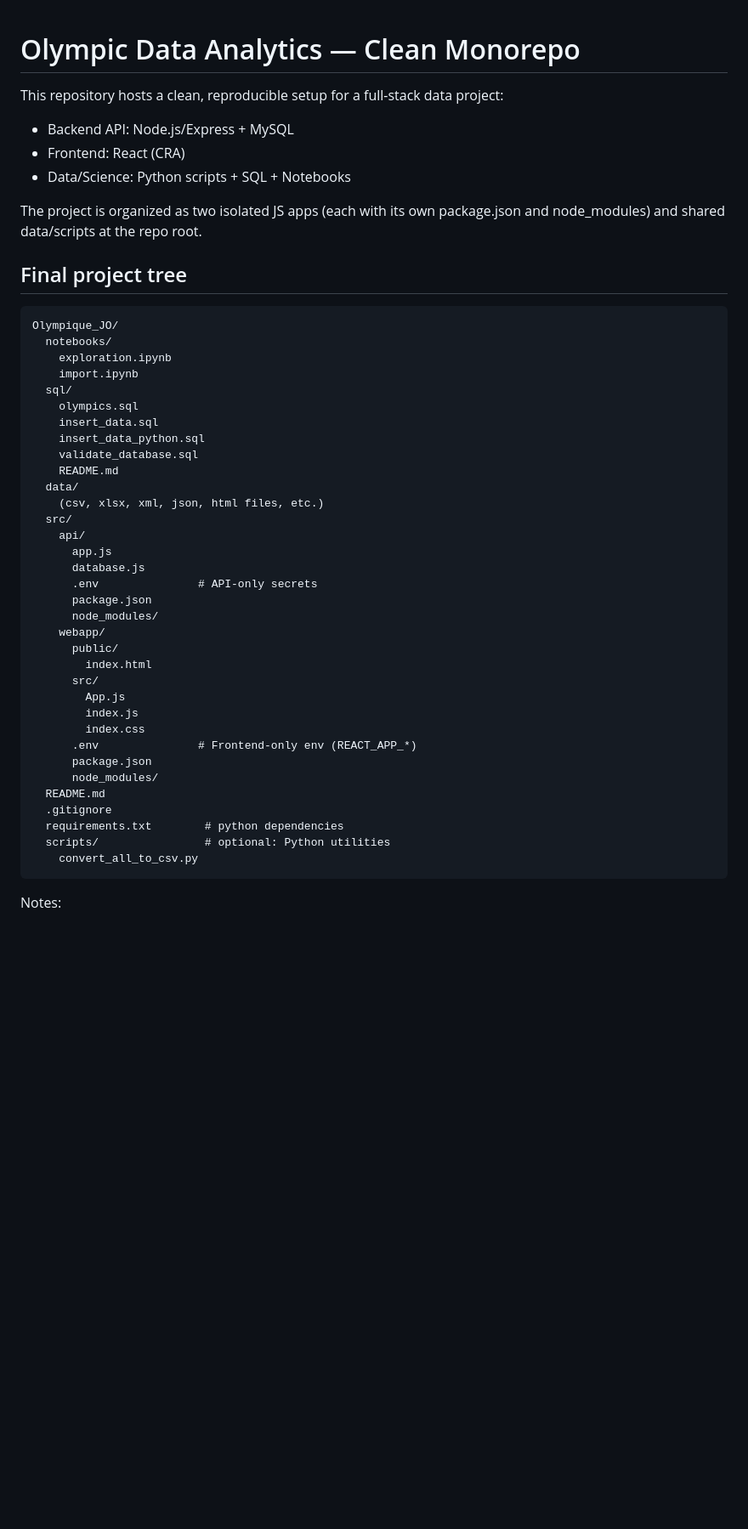
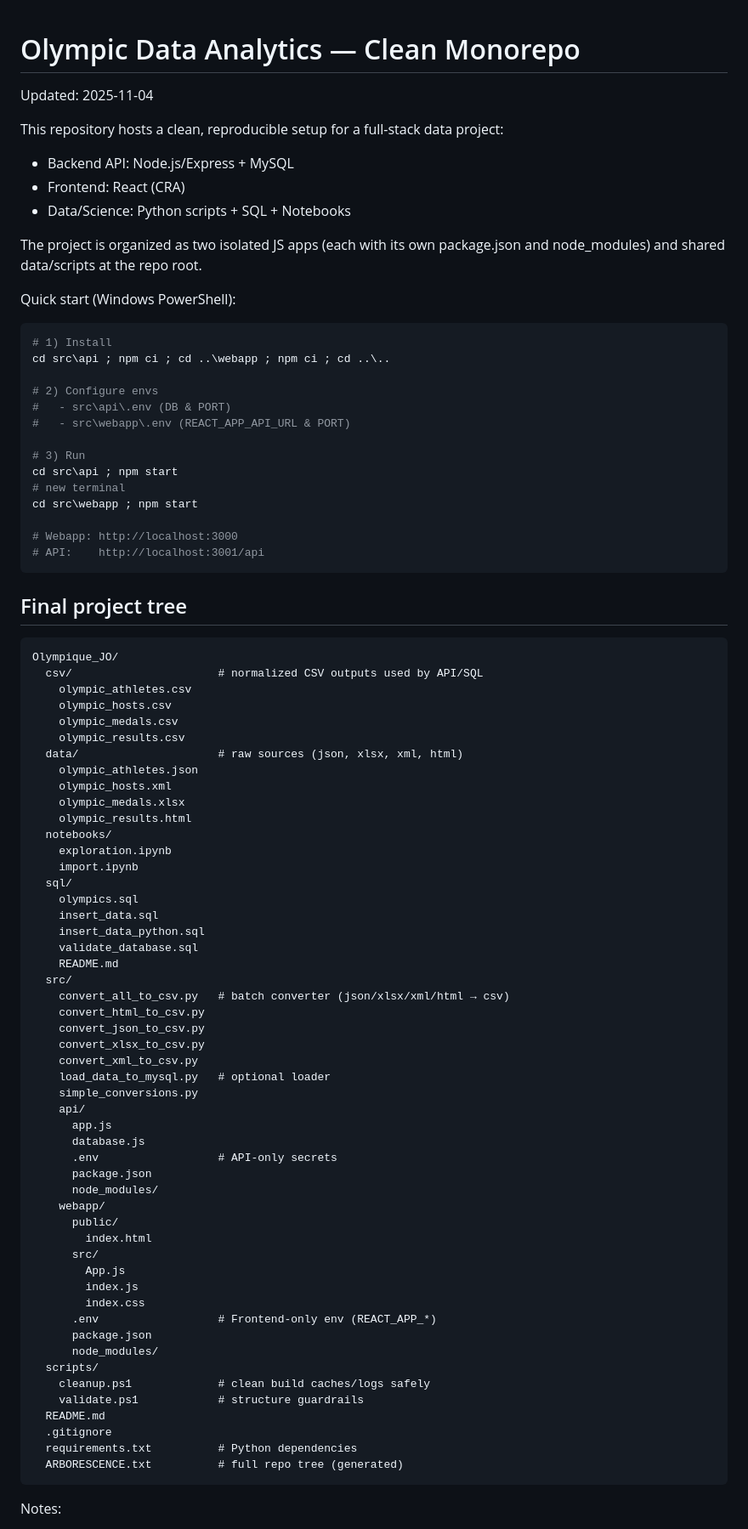
Before and after one commit to Hicham77500/Olympique_JO, a Markdown page: README.md, the part around the change printed below. Shown: that part at 85% size. GitHub-like rendering; blank space fills up the shorter version.

````diff
--- a/README.md
+++ b/README.md
@@ -1,4 +1,6 @@
 # Olympic Data Analytics — Clean Monorepo
+
+Updated: 2025-11-04
 
 This repository hosts a clean, reproducible setup for a full-stack data project:
 - Backend API: Node.js/Express + MySQL
@@ -7,10 +9,39 @@ This repository hosts a clean, reproducible setup for a full-stack data project:
 
 The project is organized as two isolated JS apps (each with its own package.json and node_modules) and shared data/scripts at the repo root.
 
+Quick start (Windows PowerShell):
+
+```powershell
+# 1) Install
+cd src\api ; npm ci ; cd ..\webapp ; npm ci ; cd ..\..
+
+# 2) Configure envs
+#   - src\api\.env (DB & PORT)
+#   - src\webapp\.env (REACT_APP_API_URL & PORT)
+
+# 3) Run
+cd src\api ; npm start
+# new terminal
+cd src\webapp ; npm start
+
+# Webapp: http://localhost:3000
+# API:    http://localhost:3001/api
+```
+
 ## Final project tree
 
 ```
 Olympique_JO/
+  csv/                      # normalized CSV outputs used by API/SQL
+    olympic_athletes.csv
+    olympic_hosts.csv
+    olympic_medals.csv
+    olympic_results.csv
+  data/                     # raw sources (json, xlsx, xml, html)
+    olympic_athletes.json
+    olympic_hosts.xml
+    olympic_medals.xlsx
+    olympic_results.html
   notebooks/
     exploration.ipynb
     import.ipynb
@@ -20,13 +51,18 @@ Olympique_JO/
     insert_data_python.sql
     validate_database.sql
     README.md
-  data/
-    (csv, xlsx, xml, json, html files, etc.)
   src/
+    convert_all_to_csv.py   # batch converter (json/xlsx/xml/html → csv)
+    convert_html_to_csv.py
+    convert_json_to_csv.py
+    convert_xlsx_to_csv.py
+    convert_xml_to_csv.py
+    load_data_to_mysql.py   # optional loader
+    simple_conversions.py
     api/
       app.js
       database.js
-      .env               # API-only secrets
+      .env                  # API-only secrets
       package.json
       node_modules/
     webapp/
@@ -36,14 +72,16 @@ Olympique_JO/
         App.js
         index.js
         index.css
-      .env               # Frontend-only env (REACT_APP_*)
+      .env                  # Frontend-only env (REACT_APP_*)
       package.json
       node_modules/
+  scripts/
+    cleanup.ps1             # clean build caches/logs safely
+    validate.ps1            # structure guardrails
   README.md
   .gitignore
-  requirements.txt        # python dependencies
-  scripts/                # optional: Python utilities
-    convert_all_to_csv.py
+  requirements.txt          # Python dependencies
+  ARBORESCENCE.txt          # full repo tree (generated)
 ```
 
 Notes:
````
Also changed, not shown: other parts of README.md (+82 -6 lines).
